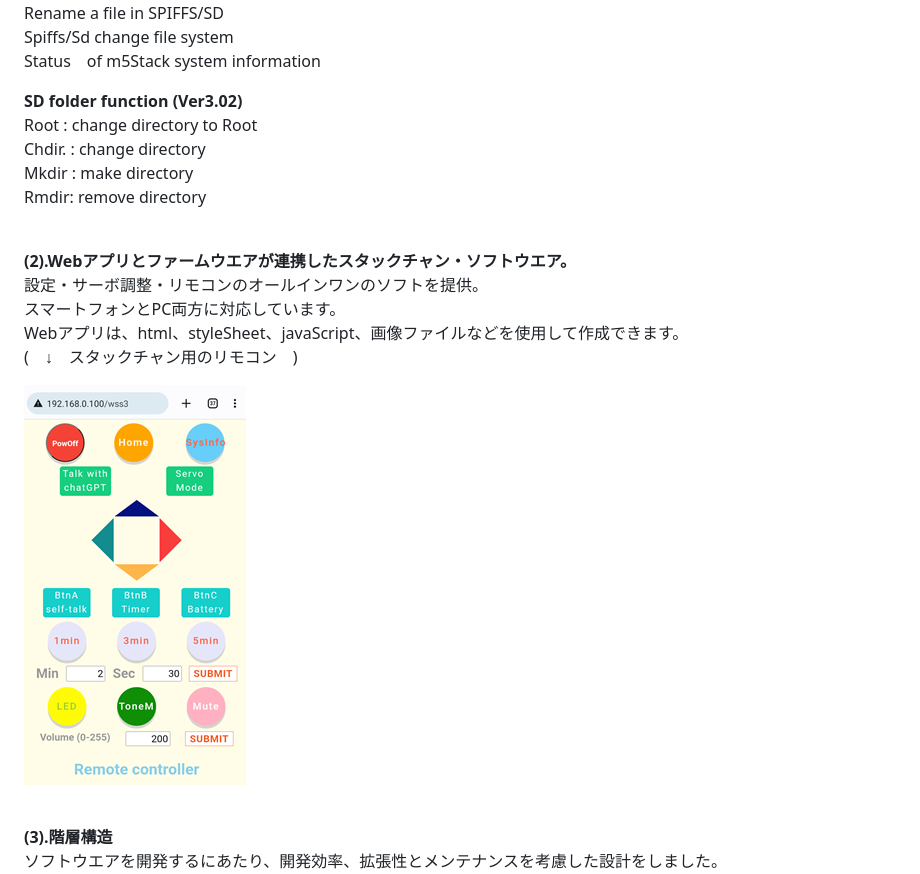
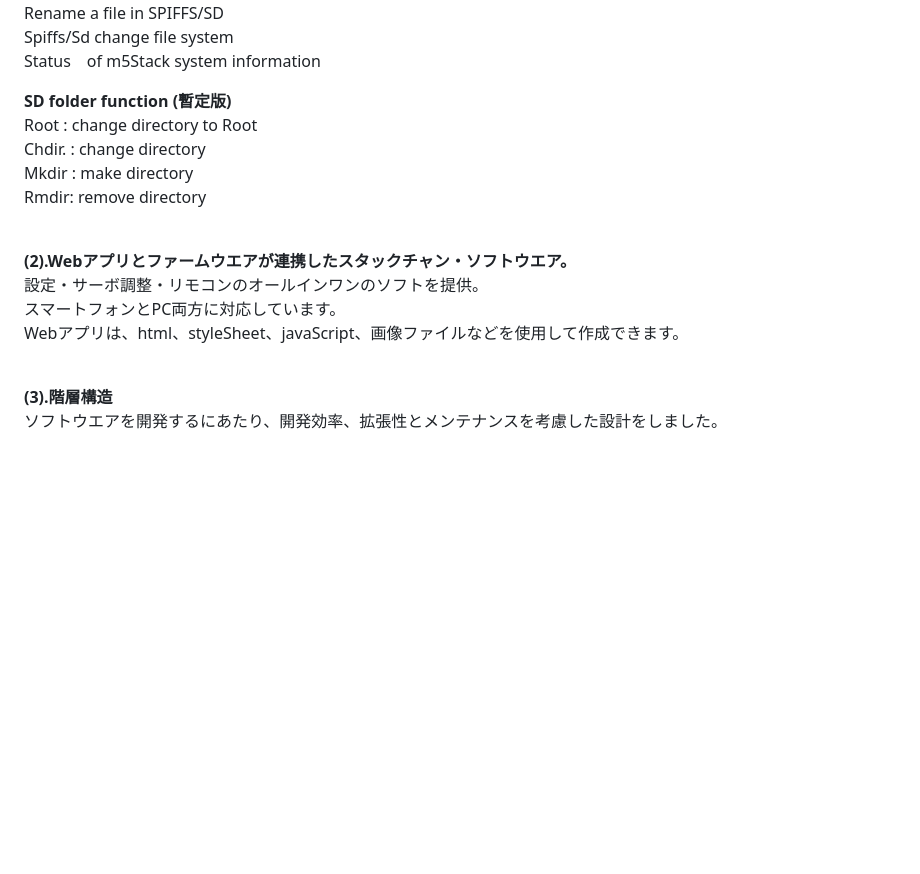
Before and after one commit to NoRi-230401/WebServer-with-stackchan, a Markdown page: README.md, the part around the change printed below. Drawn GitHub-style; blank space fills up the shorter version.

```diff
--- a/README.md
+++ b/README.md
@@ -34,7 +40,7 @@ Rename a file in SPIFFS/SD<br>
 Spiffs/Sd change file system<br>
 Status　of m5Stack system information<br>
 
-<b>SD folder function (Ver3.02)</b><br>
+<b>SD folder function (暫定版)</b><br>
 Root  : change directory to Root<br>
 Chdir. : change directory<br>
 Mkdir : make directory<br>
@@ -45,9 +51,6 @@ Rmdir: remove directory<br>
 設定・サーボ調整・リモコンのオールインワンのソフトを提供。<br>
 スマートフォンとPC両方に対応しています。<br>
 Webアプリは、html、styleSheet、javaScript、画像ファイルなどを使用して作成できます。<br>
-(　↓　スタックチャン用のリモコン　)
-
-![画像](images/s-remote-smaho.png)<br>
 <br>
 
 <b>(3).階層構造</b><br>
```
Also changed, not shown: other parts of README.md (+46 -30 lines), images/home-gazo03.png (added), images/remoteStackChan.png (added), images/statusLineMode.jpg (added), 1 other file.
